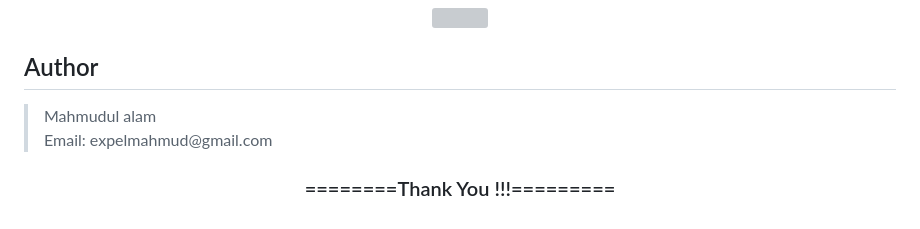
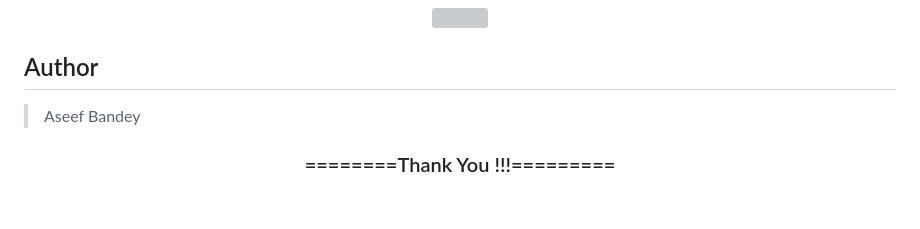
Before and after one commit to AseefBandey/PollApp, a Markdown page: README.md, the part around one of its changes. Drawn GitHub-style; grey boxes are pictures that could not be loaded.

Commit message:
Add app screenshot to README and update author information

```diff
--- a/README.md
+++ b/README.md
@@ -82,8 +85,7 @@ Django poll app is a full featured polling app. You have to register in this app
 
 <h2>Author</h2>
 <blockquote>
-  Mahmudul alam<br>
-  Email: expelmahmud@gmail.com
+  Aseef Bandey<br>
 </blockquote>
 
 <div align="center">
```
Also changed, not shown: other parts of README.md (+3 -0 lines).
